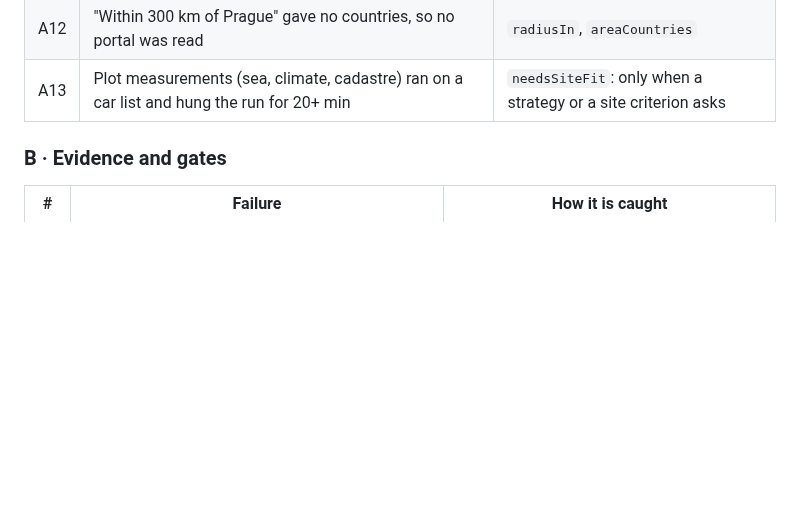
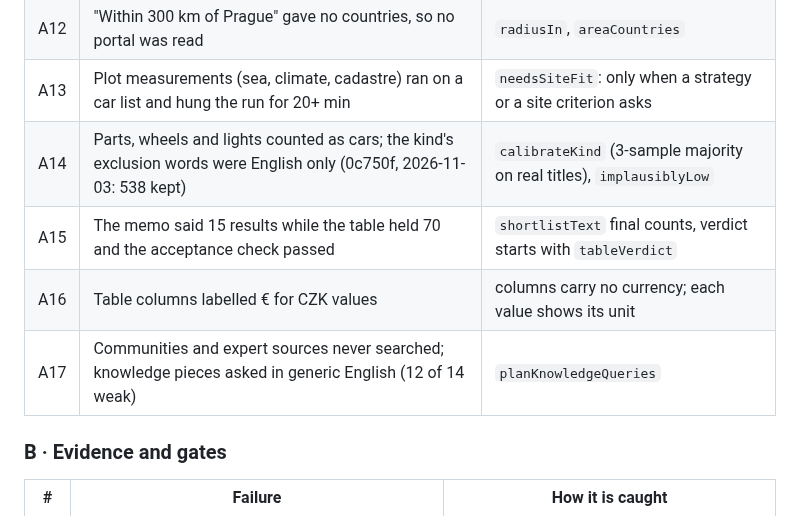
Before and after one commit to bezgolovyponch/free-research-llm, a Markdown page: AUDIT-PROTOCOL.md, the part around the change. Drawn GitHub-style; blank space fills up the shorter version.

```diff
--- a/AUDIT-PROTOCOL.md
+++ b/AUDIT-PROTOCOL.md
@@ -68,6 +68,10 @@ Every row happened in this app (date, PR) or is the same failure in another plac
 | A11 | A list research did its identify and screen stages as tree pieces over web search (car research 0c750f, 2026-11-03: 62 pages, none on a marketplace, 0 listings) | PROTOCOLS 4m: listings first by code, tree only for what listings cannot show |
 | A12 | "Within 300 km of Prague" gave no countries, so no portal was read | `radiusIn`, `areaCountries` |
 | A13 | Plot measurements (sea, climate, cadastre) ran on a car list and hung the run for 20+ min | `needsSiteFit`: only when a strategy or a site criterion asks |
+| A14 | Parts, wheels and lights counted as cars; the kind's exclusion words were English only (0c750f, 2026-11-03: 538 kept) | `calibrateKind` (3-sample majority on real titles), `implausiblyLow` |
+| A15 | The memo said 15 results while the table held 70 and the acceptance check passed | `shortlistText` final counts, verdict starts with `tableVerdict` |
+| A16 | Table columns labelled € for CZK values | columns carry no currency; each value shows its unit |
+| A17 | Communities and expert sources never searched; knowledge pieces asked in generic English (12 of 14 weak) | `planKnowledgeQueries` |
 
 ### B · Evidence and gates
 | # | Failure | How it is caught |
```
Also changed, not shown: FOUNDATIONS.md (+1 -0 lines), PROTOCOLS.md (+7 -1 lines).
